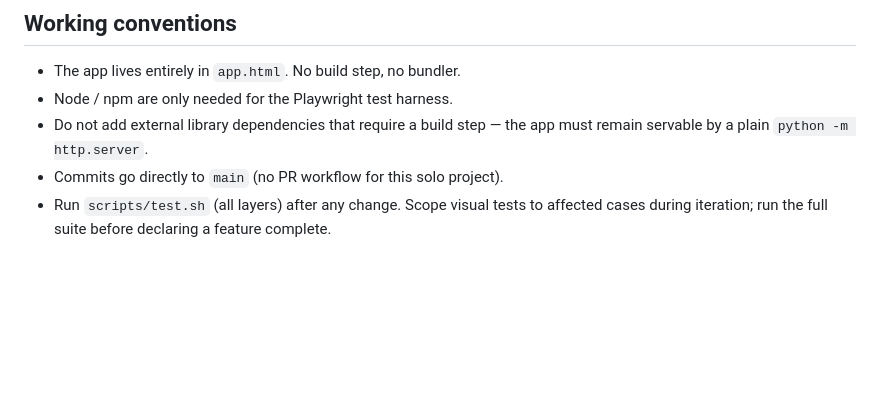
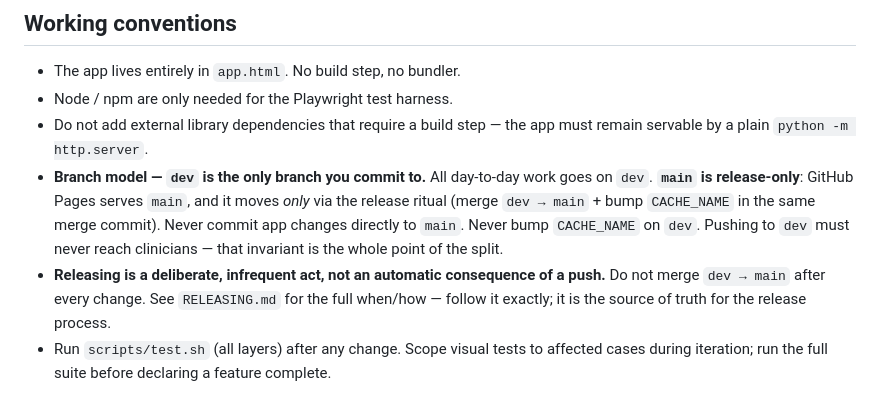
Before and after one commit to Volksswitch/keyguard-designer-web, a Markdown page: CLAUDE.md, the part around the change. GitHub-like rendering; blank space fills up the shorter version.

```diff
--- a/CLAUDE.md
+++ b/CLAUDE.md
@@ -200,6 +200,13 @@ keyguard-designer-web/
 - Node / npm are only needed for the Playwright test harness.
 - Do not add external library dependencies that require a build step — the app must remain
   servable by a plain `python -m http.server`.
-- Commits go directly to `main` (no PR workflow for this solo project).
+- **Branch model — `dev` is the only branch you commit to.** All day-to-day work goes on
+  `dev`. **`main` is release-only**: GitHub Pages serves `main`, and it moves *only* via the
+  release ritual (merge `dev → main` + bump `CACHE_NAME` in the same merge commit). Never
+  commit app changes directly to `main`. Never bump `CACHE_NAME` on `dev`. Pushing to `dev`
+  must never reach clinicians — that invariant is the whole point of the split.
+- **Releasing is a deliberate, infrequent act, not an automatic consequence of a push.** Do
+  not merge `dev → main` after every change. See `RELEASING.md` for the full when/how —
+  follow it exactly; it is the source of truth for the release process.
 - Run `scripts/test.sh` (all layers) after any change. Scope visual tests to affected cases
   during iteration; run the full suite before declaring a feature complete.
```
Also changed, not shown: RELEASING.md (added, +101 -0 lines).
